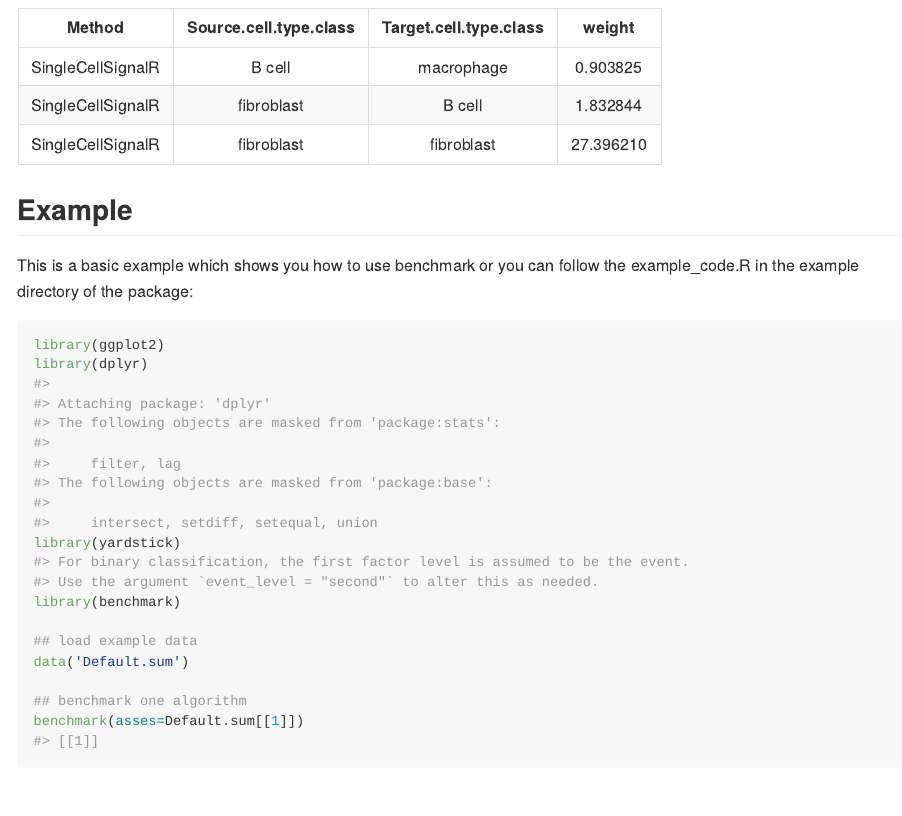
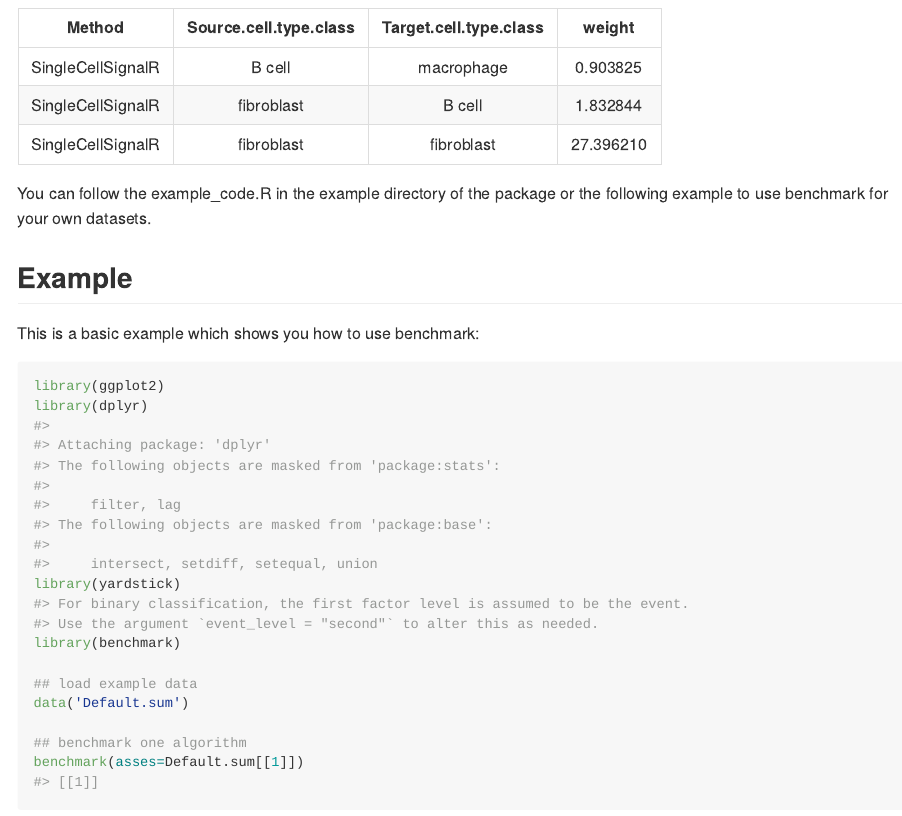
Before and after one commit to shanny01/benchmark, an R Markdown document (README.Rmd): the page in a window 1100 px wide, from 950 px down. The pictures show the output file README.md that the author committed with the source, drawn offline in the style of GitHub.

Commit message:
Update README

````diff
--- a/README.Rmd
+++ b/README.Rmd
@@ -55,10 +55,11 @@ SingleCellSignalR | B cell | macrophage | 0.903825
 SingleCellSignalR | fibroblast| B cell | 1.832844
 SingleCellSignalR | fibroblast| fibroblast | 27.396210
 
+You can follow the example_code.R in the example directory of the package or the following example to use benchmark for your own datasets.
 
 ## Example
 
-This is a basic example which shows you how to use benchmark or you can follow the example_code.R in the example directory of the package:
+This is a basic example which shows you how to use benchmark:
 
 ```{r example}
 library(ggplot2)
````
Also changed, not shown: README.md.
